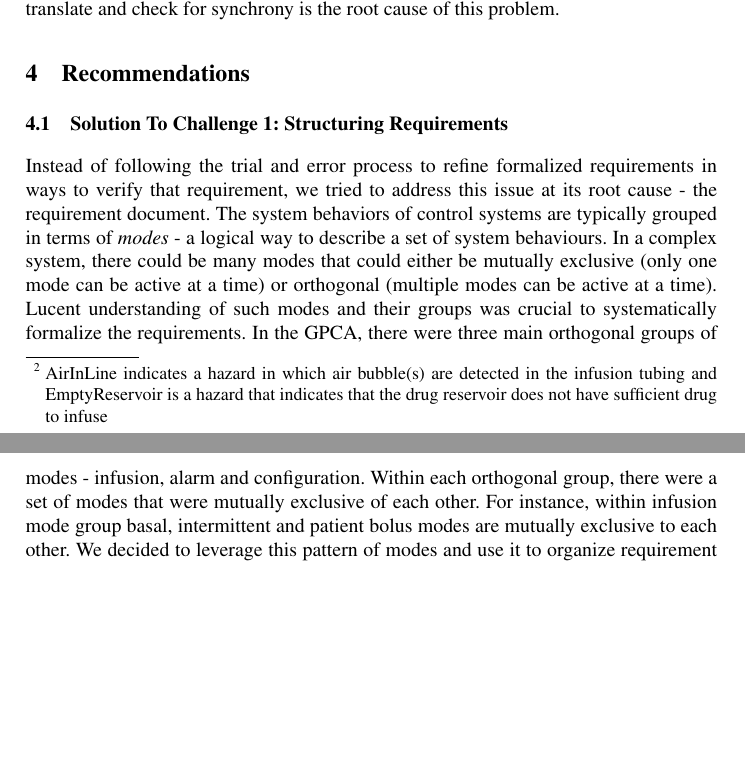
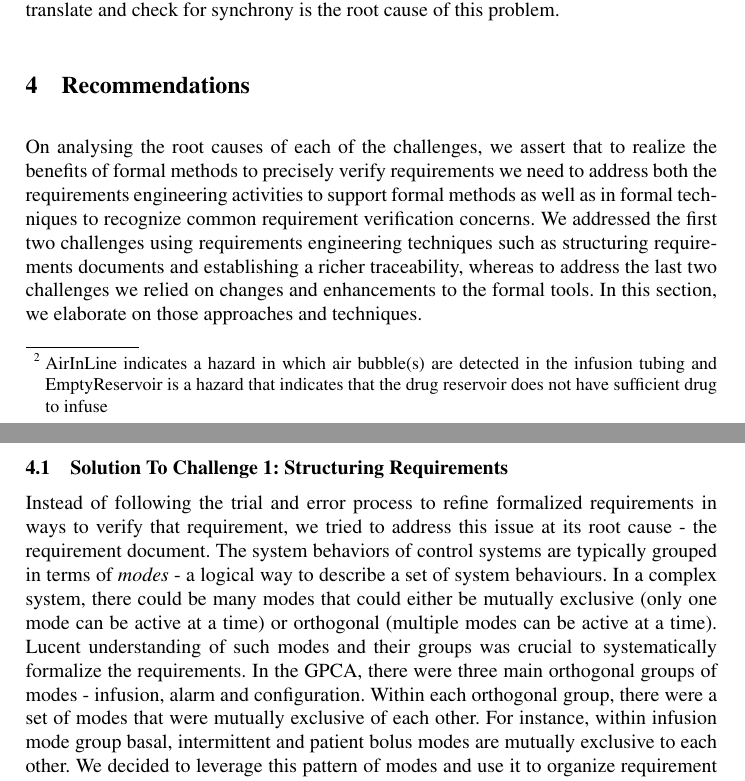
Before and after one commit to anitha-cs/Formalizing_Requirements, a LaTeX thesis (src/Main.tex, which reads src/recommendation.tex): two parts of pages 11 and 12 of 16, joined at a grey line, cut so that both start at the same text, the shorter picture padded with empty space. Compiled offline with pdfLaTeX.

Commit message:
added a initial lead in paragraph for the recommendation section

```diff
--- a/src/recommendation.tex
+++ b/src/recommendation.tex
@@ -1,5 +1,7 @@
 \section{Recommendations}
 \label{sec:recommendations}
+
+On analysing the root causes of each of the challenges, we assert that to realize the benefits of formal methods to precisely verify requirements we need to address both the requirements engineering activities to support formal methods as well as in formal techniques to recognize common requirement verification concerns. We addressed the first two challenges using requirements engineering techniques such as structuring requirements documents and establishing a richer traceability, whereas to address the last two challenges we relied on changes  and enhancements to the formal tools. In this section, we elaborate on those approaches and techniques.
 
 \subsection {Solution To Challenge 1: Structuring Requirements}
 
```
